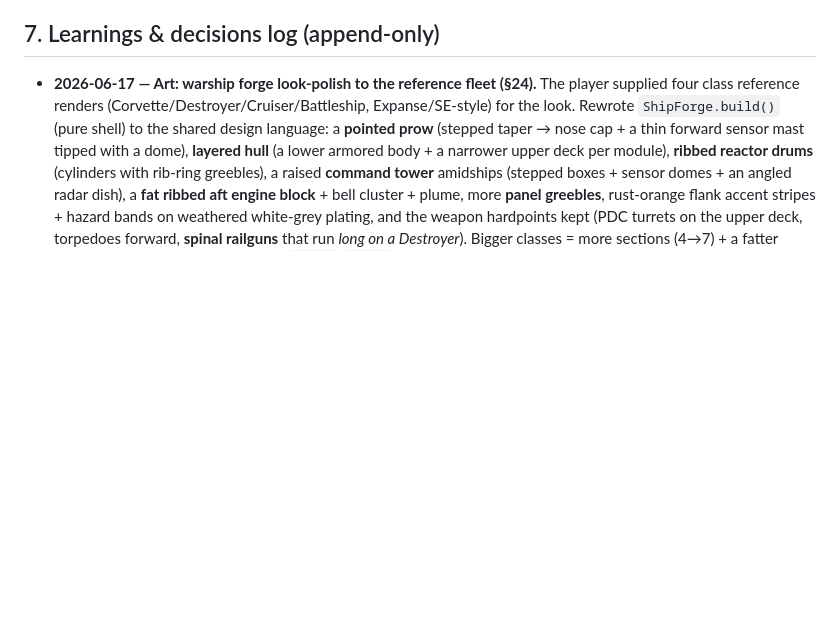
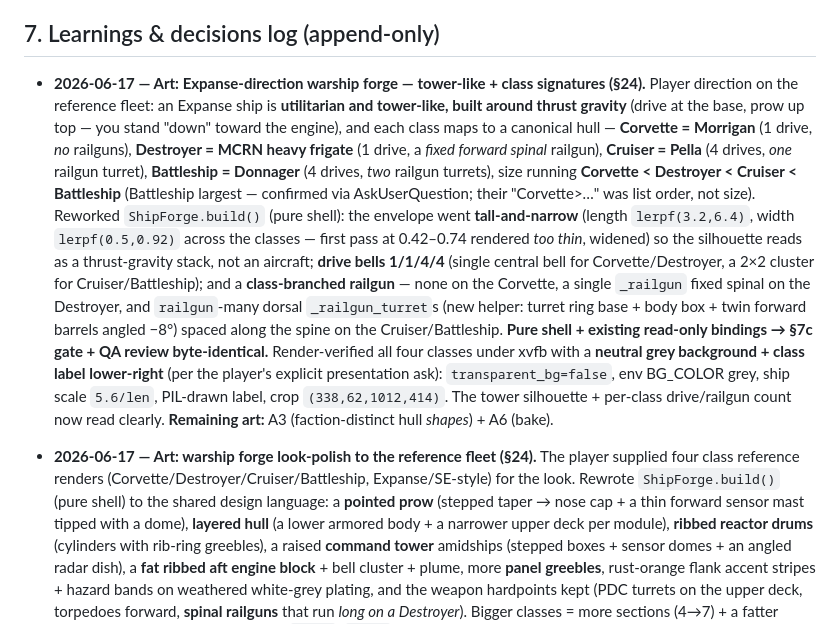
Before and after one commit to SDX-Thordan/torch-game, a Markdown page: CLAUDE.md, the part around the change. Rendered like a GitHub page; blank space fills up the shorter version.

Commit message:
docs: log the Expanse-direction forge update (CLAUDE.md)
Co-Authored-By: Claude Opus 4.8 (1M context) <noreply@anthropic.com>
Claude-Session: https://claude.ai/code/session_017m3XnGYjuq1Tv4UKccTYmt

```diff
--- a/CLAUDE.md
+++ b/CLAUDE.md
@@ -179,6 +179,28 @@ Status: [x] done, [~] in progress, [ ] todo.
 
 ## 7. Learnings & decisions log (append-only)
 
+- **2026-06-17 — Art: Expanse-direction warship forge — tower-like + class signatures (§24).**
+  Player direction on the reference fleet: an Expanse ship is **utilitarian and tower-like,
+  built around thrust gravity** (drive at the base, prow up top — you stand "down" toward
+  the engine), and each class maps to a canonical hull — **Corvette = Morrigan** (1 drive,
+  *no* railguns), **Destroyer = MCRN heavy frigate** (1 drive, a *fixed forward spinal*
+  railgun), **Cruiser = Pella** (4 drives, *one* railgun turret), **Battleship = Donnager**
+  (4 drives, *two* railgun turrets), size running **Corvette < Destroyer < Cruiser <
+  Battleship** (Battleship largest — confirmed via AskUserQuestion; their "Corvette>…" was
+  list order, not size). Reworked `ShipForge.build()` (pure shell): the envelope went
+  **tall-and-narrow** (length `lerpf(3.2,6.4)`, width `lerpf(0.5,0.92)` across the classes —
+  first pass at 0.42–0.74 rendered *too thin*, widened) so the silhouette reads as a
+  thrust-gravity stack, not an aircraft; **drive bells 1/1/4/4** (single central bell for
+  Corvette/Destroyer, a 2×2 cluster for Cruiser/Battleship); and a **class-branched railgun**
+  — none on the Corvette, a single `_railgun` fixed spinal on the Destroyer, and `railgun`-many
+  dorsal `_railgun_turret`s (new helper: turret ring base + body box + twin forward barrels
+  angled −8°) spaced along the spine on the Cruiser/Battleship. **Pure shell + existing
+  read-only bindings → §7c gate + QA review byte-identical.** Render-verified all four classes
+  under xvfb with a **neutral grey background + class label lower-right** (per the player's
+  explicit presentation ask): `transparent_bg=false`, env BG_COLOR grey, ship scale `5.6/len`,
+  PIL-drawn label, crop `(338,62,1012,414)`. The tower silhouette + per-class drive/railgun
+  count now read clearly. **Remaining art:** A3 (faction-distinct hull *shapes*) + A6 (bake).
+
 - **2026-06-17 — Art: warship forge look-polish to the reference fleet (§24).** The
   player supplied four class reference renders (Corvette/Destroyer/Cruiser/Battleship,
   Expanse/SE-style) for the look. Rewrote `ShipForge.build()` (pure shell) to the shared
```
